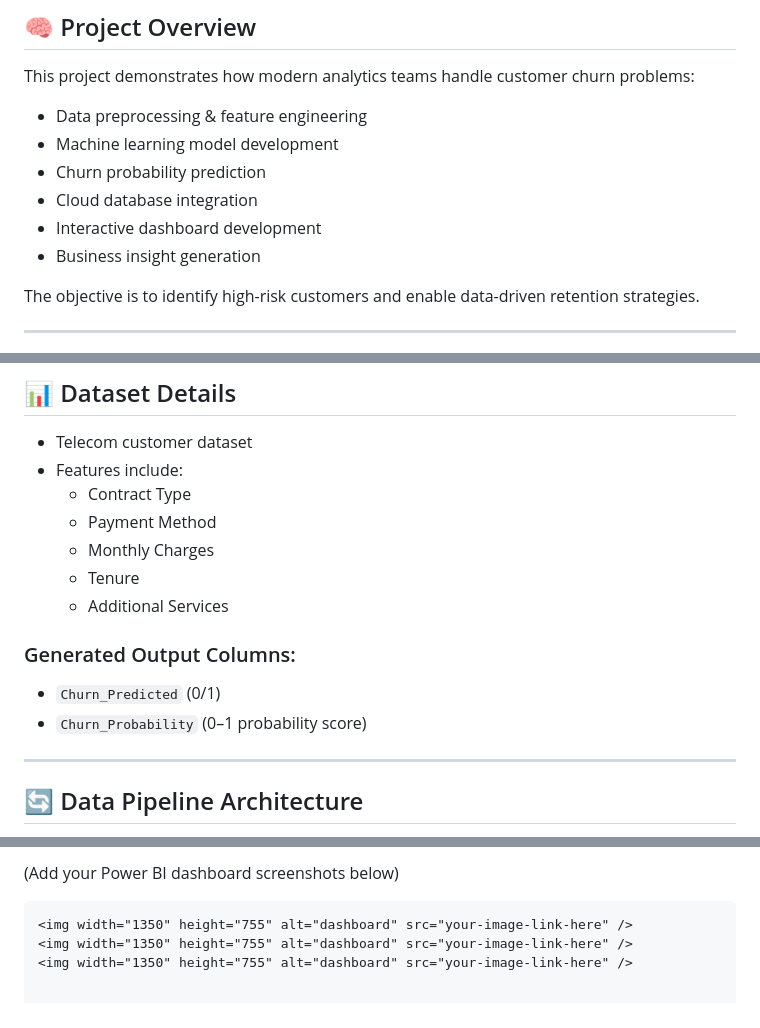
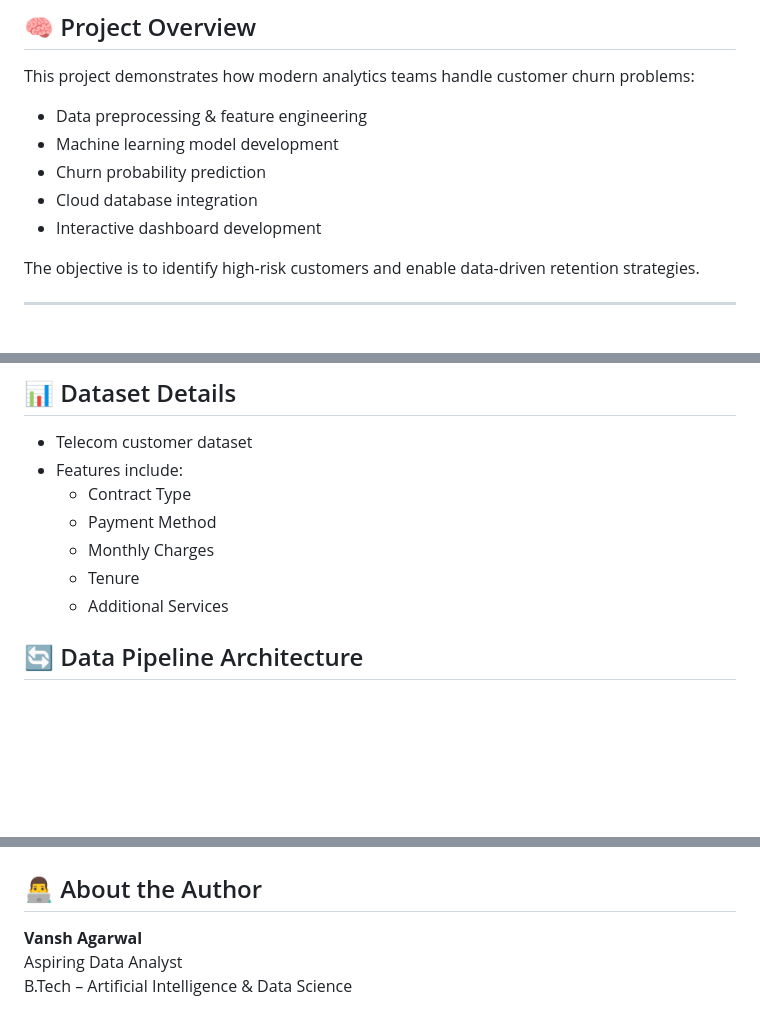
Before and after one commit to vanshag1208/Customer-Churn-Prediction-and-Analytics-System, a Markdown page: README.md, 3 parts joined by grey strips. GitHub-like rendering; blank space fills up the shorter version.

Commit message:
Update README to remove business insights and add author
Removed business insight generation from the list and updated the author section.

````diff
--- a/README.md
+++ b/README.md
@@ -15,7 +15,6 @@ This project demonstrates how modern analytics teams handle customer churn probl
 - Churn probability prediction
 - Cloud database integration
 - Interactive dashboard development
-- Business insight generation
 
 The objective is to identify high-risk customers and enable data-driven retention strategies.
 
@@ -54,11 +53,7 @@ The objective is to identify high-risk customers and enable data-driven retentio
   - Tenure
   - Additional Services
 
-### Generated Output Columns:
-- `Churn_Predicted` (0/1)
-- `Churn_Probability` (0–1 probability score)
 
----
 
 ## 🔄 Data Pipeline Architecture
 
@@ -99,7 +98,8 @@ The objective is to identify high-risk customers and enable data-driven retentio
 
-(Add your Power BI dashboard screenshots below)
 
-```md
-<img width="1350" height="755" alt="dashboard" src="your-image-link-here" />
-<img width="1350" height="755" alt="dashboard" src="your-image-link-here" />
-<img width="1350" height="755" alt="dashboard" src="your-image-link-here" />
+
+## 👨‍💻 About the Author
+
+**Vansh Agarwal**
+Aspiring Data Analyst
+B.Tech – Artificial Intelligence & Data Science
````
Also changed, not shown: other parts of README.md (+4 -0 lines).
